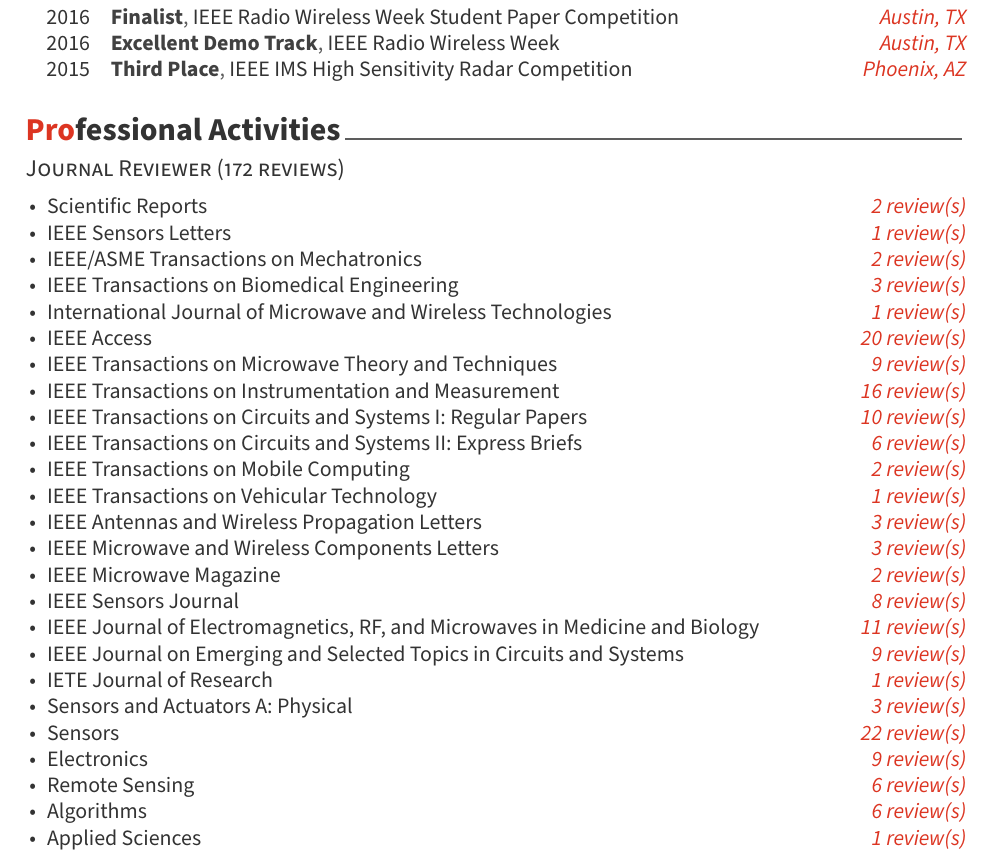
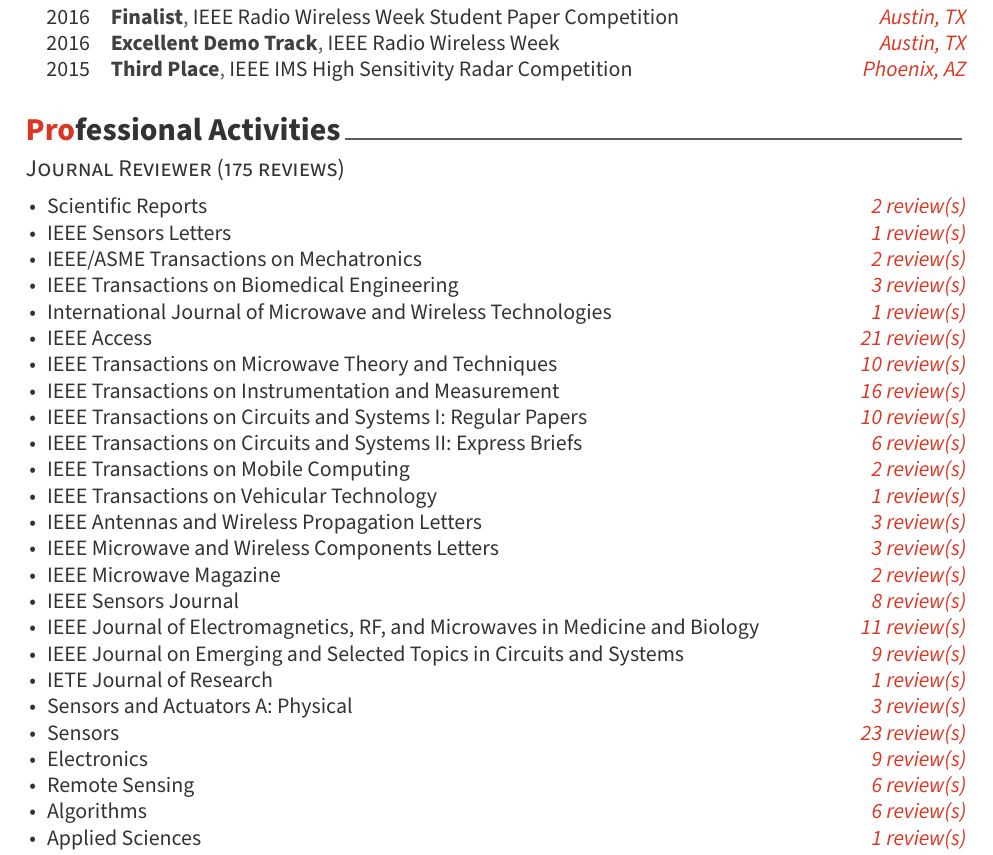
Before and after one commit to rookiepeng/zpeng-resume-cv, a LaTeX CV (LaTeX/zpeng_cv.tex, which reads LaTeX/cv/activities.tex): part of page 2 of 6, cut so that both start at the same text. Compiled offline with XeLaTeX.

Commit message:
Updates from Overleaf

```diff
--- a/LaTeX/cv/activities.tex
+++ b/LaTeX/cv/activities.tex
@@ -1,6 +1,6 @@
 \cvsection{Professional Activities}
 
-\cvsubsection{Journal Reviewer (172 reviews)}
+\cvsubsection{Journal Reviewer (175 reviews)}
 
 \cvparagraph{
     \begin{cvitems}
@@ -10,8 +10,8 @@
         \item {IEEE/ASME Transactions on Mechatronics \hfill \bodyfontlight\slshape\color{awesome} 2 review(s)}
         \item {IEEE Transactions on Biomedical Engineering \hfill \bodyfontlight\slshape\color{awesome} 3 review(s)}
         \item {International Journal of Microwave and Wireless Technologies \hfill \bodyfontlight\slshape\color{awesome} 1 review(s)}
-        \item {IEEE Access \hfill \bodyfontlight\slshape\color{awesome} 20 review(s)}
-        \item {IEEE Transactions on Microwave Theory and Techniques \hfill \bodyfontlight\slshape\color{awesome} 9 review(s)}
+        \item {IEEE Access \hfill \bodyfontlight\slshape\color{awesome} 21 review(s)}
+        \item {IEEE Transactions on Microwave Theory and Techniques \hfill \bodyfontlight\slshape\color{awesome} 10 review(s)}
         \item {IEEE Transactions on Instrumentation and Measurement \hfill \bodyfontlight\slshape\color{awesome} 16 review(s)}
         \item {IEEE Transactions on Circuits and Systems I: Regular Papers \hfill \bodyfontlight\slshape\color{awesome} 10 review(s)}
         \item {IEEE Transactions on Circuits and Systems II: Express Briefs \hfill \bodyfontlight\slshape\color{awesome} 6 review(s)}
@@ -25,7 +25,7 @@
         \item {IEEE Journal on Emerging and Selected Topics in Circuits and Systems \hfill \bodyfontlight\slshape\color{awesome} 9 review(s)}
         \item {IETE Journal of Research \hfill \bodyfontlight\slshape\color{awesome} 1 review(s)}
         \item {Sensors and Actuators A: Physical \hfill \bodyfontlight\slshape\color{awesome} 3 review(s)}
-        \item {Sensors \hfill \bodyfontlight\slshape\color{awesome} 22 review(s)}
+        \item {Sensors \hfill \bodyfontlight\slshape\color{awesome} 23 review(s)}
         \item {Electronics \hfill \bodyfontlight\slshape\color{awesome} 9 review(s)}
         \item {Remote Sensing \hfill \bodyfontlight\slshape\color{awesome} 6 review(s)}
         \item {Algorithms \hfill \bodyfontlight\slshape\color{awesome} 6 review(s)}
```
